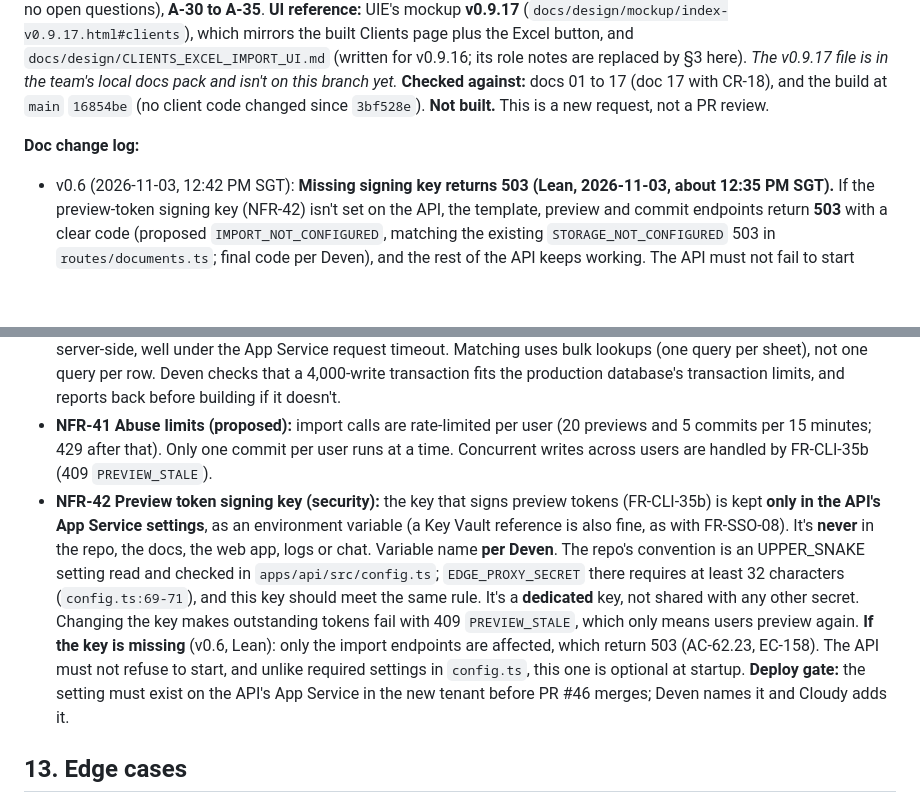
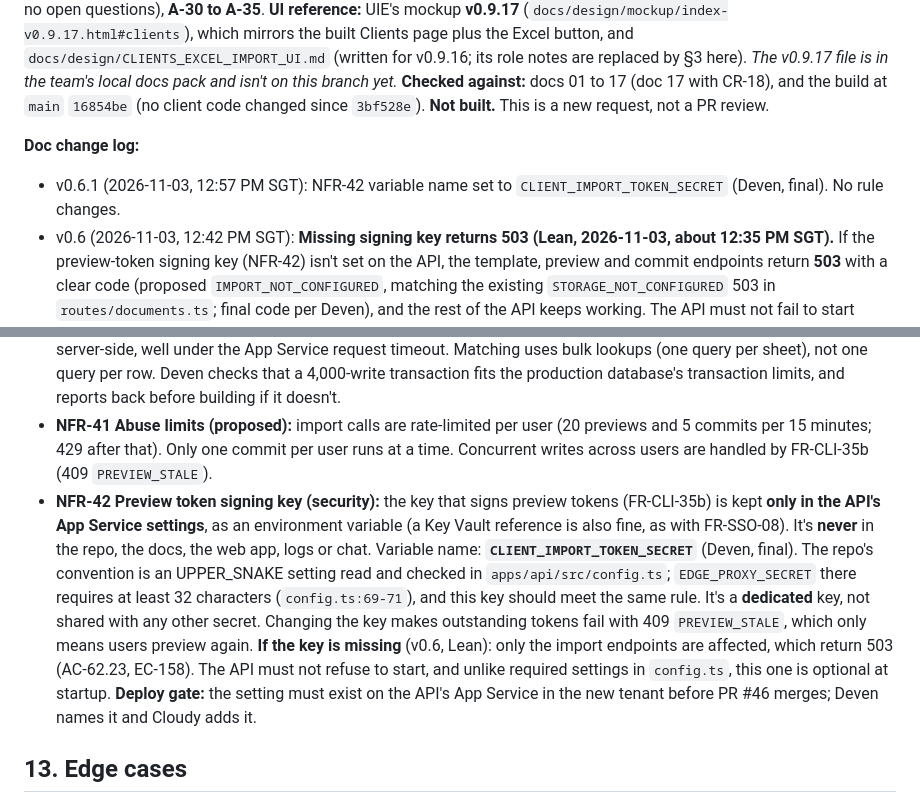
Before and after one commit to jomersonnazaire/Project-Management, a Markdown page: docs/requirements/17_CR-19_CLIENTS_EXCEL_IMPORT.md, 2 parts joined by grey strips. GitHub-like rendering; blank space fills up the shorter version.

Commit message:
docs: CR-19 NFR-42 key name CLIENT_IMPORT_TOKEN_SECRET (spec v0.6.1)

```diff
--- a/docs/requirements/17_CR-19_CLIENTS_EXCEL_IMPORT.md
+++ b/docs/requirements/17_CR-19_CLIENTS_EXCEL_IMPORT.md
@@ -8,6 +8,7 @@
 **Not built.** This is a new request, not a PR review.
 
 **Doc change log:**
+- v0.6.1 (2026-11-03, 12:57 PM SGT): NFR-42 variable name set to `CLIENT_IMPORT_TOKEN_SECRET` (Deven, final). No rule changes.
 - v0.6 (2026-11-03, 12:42 PM SGT): **Missing signing key returns 503 (Lean, 2026-11-03, about 12:35 PM SGT).** If the preview-token signing key (NFR-42) isn't set on the API, the template, preview and commit endpoints return **503** with a clear code (proposed `IMPORT_NOT_CONFIGURED`, matching the existing `STORAGE_NOT_CONFIGURED` 503 in `routes/documents.ts`; final code per Deven), and the rest of the API keeps working. The API must not fail to start because of it. NFR-42 updated; new **AC-62.23** and **EC-158**. The setting must exist on the API's App Service before #46 merges. No IDs renumbered.
 - v0.5 (2026-11-03, 12:38 PM SGT): **Signed preview token approved by Lean (2026-11-03, about 12:34 PM SGT); FR-CLI-35b is Locked.** At commit the server recomputes the result and compares it with the token; any difference returns 409 `PREVIEW_STALE`. Two new rules: the token is **bound to the user who ran the preview** (another user committing with it gets 409 `PREVIEW_STALE`, nothing saved), and it **expires 15 minutes after the preview** (409 `PREVIEW_STALE`, "Preview again", nothing saved). New **NFR-42** (signing key in the API's App Service settings only, name per Deven). New **AC-62.21** (token used by another user) and **AC-62.22** (expired token). No IDs renumbered.
 - v0.4 (2026-11-03, 12:35 PM SGT): **Q-116 reversed by Lean (2026-11-03, about 12:32 PM SGT) to the stricter rule, now Locked.** At commit the server re-checks the file. If the result differs from what the preview showed, it returns **409 "Preview again"** and saves nothing. If it's the same, it commits. Two imports writing at the same time also get the 409. FR-CLI-35 (and its summary row), §7, EC-148, EC-149, NFR-41 and §15 updated; the toast and skipped-rows counts now always equal the preview. New **AC-62.19** (stale preview) and **AC-62.20** (concurrent imports). No IDs renumbered.
@@ -226,7 +227,7 @@ All text is trimmed. Limits follow `schemas.ts:100-119`, `Client.ts` and `Client
 - **NFR-39 Audit:** FR-CLI-39. Import entries show in the Audit log like other client edits.
 - **NFR-40 Performance (proposed target):** a full file (2,000 + 2,000 rows) previews and commits within 30 seconds server-side, well under the App Service request timeout. Matching uses bulk lookups (one query per sheet), not one query per row. Deven checks that a 4,000-write transaction fits the production database's transaction limits, and reports back before building if it doesn't.
 - **NFR-41 Abuse limits (proposed):** import calls are rate-limited per user (20 previews and 5 commits per 15 minutes; 429 after that). Only one commit per user runs at a time. Concurrent writes across users are handled by FR-CLI-35b (409 `PREVIEW_STALE`).
-- **NFR-42 Preview token signing key (security):** the key that signs preview tokens (FR-CLI-35b) is kept **only in the API's App Service settings**, as an environment variable (a Key Vault reference is also fine, as with FR-SSO-08). It's **never** in the repo, the docs, the web app, logs or chat. Variable name **per Deven**. The repo's convention is an UPPER_SNAKE setting read and checked in `apps/api/src/config.ts`; `EDGE_PROXY_SECRET` there requires at least 32 characters (`config.ts:69-71`), and this key should meet the same rule. It's a **dedicated** key, not shared with any other secret. Changing the key makes outstanding tokens fail with 409 `PREVIEW_STALE`, which only means users preview again. **If the key is missing** (v0.6, Lean): only the import endpoints are affected, which return 503 (AC-62.23, EC-158). The API must not refuse to start, and unlike required settings in `config.ts`, this one is optional at startup. **Deploy gate:** the setting must exist on the API's App Service in the new tenant before PR #46 merges; Deven names it and Cloudy adds it.
+- **NFR-42 Preview token signing key (security):** the key that signs preview tokens (FR-CLI-35b) is kept **only in the API's App Service settings**, as an environment variable (a Key Vault reference is also fine, as with FR-SSO-08). It's **never** in the repo, the docs, the web app, logs or chat. Variable name: **`CLIENT_IMPORT_TOKEN_SECRET`** (Deven, final). The repo's convention is an UPPER_SNAKE setting read and checked in `apps/api/src/config.ts`; `EDGE_PROXY_SECRET` there requires at least 32 characters (`config.ts:69-71`), and this key should meet the same rule. It's a **dedicated** key, not shared with any other secret. Changing the key makes outstanding tokens fail with 409 `PREVIEW_STALE`, which only means users preview again. **If the key is missing** (v0.6, Lean): only the import endpoints are affected, which return 503 (AC-62.23, EC-158). The API must not refuse to start, and unlike required settings in `config.ts`, this one is optional at startup. **Deploy gate:** the setting must exist on the API's App Service in the new tenant before PR #46 merges; Deven names it and Cloudy adds it.
 
 ## 13. Edge cases
 - **EC-139** Duplicate rows in the file (same company twice, or same email or same no-email full name twice under one client): every copy is an Error (FR-CLI-33).
```
